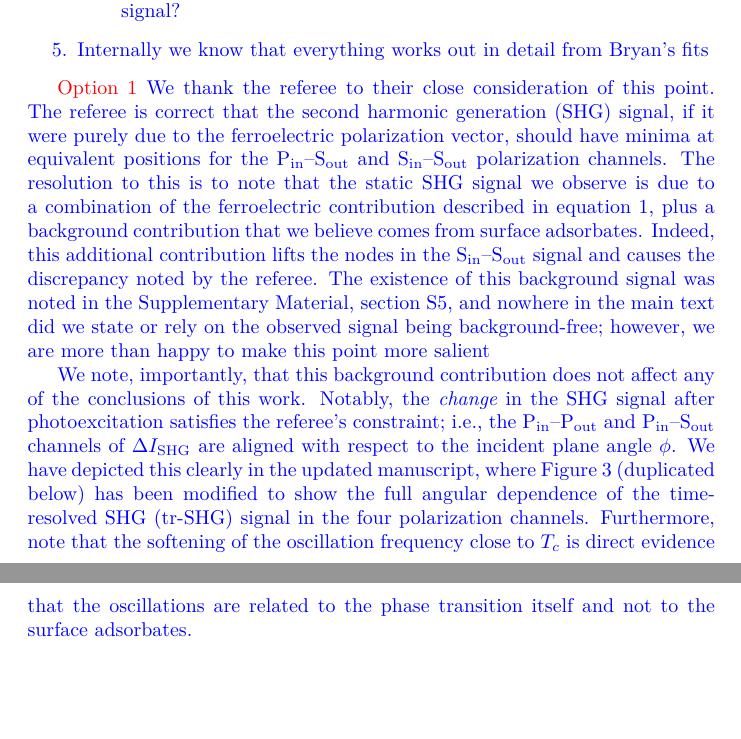
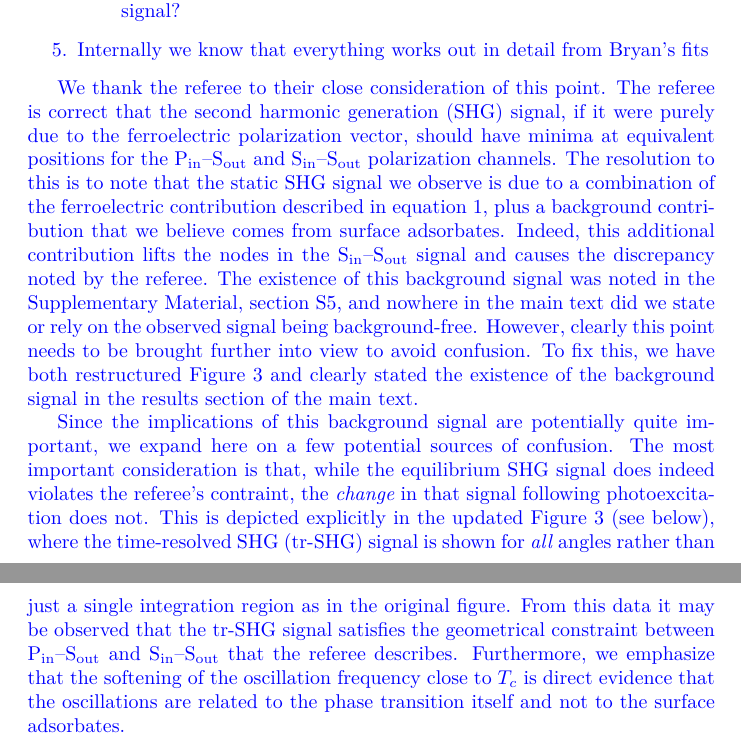
Before and after one commit to bfichera/response_natmat_CuBr2, a LaTeX document (src/main.tex, which reads src/resp/referee01/comment01.tex): two parts of pages 2 and 3 of 15, joined at a grey line, cut so that both start at the same text, the shorter picture padded with empty space. Compiled offline with XeLaTeX.

Commit message:
Work on ref 1 com 1 response but now redoing

```diff
--- a/src/resp/referee01/comment01.tex
+++ b/src/resp/referee01/comment01.tex
@@ -13,17 +13,19 @@ Plan:
 \item Internally we know that everything works out in detail from Bryan's fits
 \end{enumerate}
 
-\textcolor{red}{Option 1}
 We thank the referee to their close consideration of this point.
 The referee is correct that the \gls{shg} signal, if it were purely due to the ferroelectric polarization vector, should have minima at equivalent positions for the \PS and \SS polarization channels.
 The resolution to this is to note that the static \gls{shg} signal we observe is due to a combination of the ferroelectric contribution described in equation 1, plus a background contribution that we believe comes from surface adsorbates.
 Indeed, this additional contribution lifts the nodes in the \SS signal and causes the discrepancy noted by the referee.
-The existence of this background signal was noted in the Supplementary Material, section S5, and nowhere in the main text did we state or rely on the observed signal being background-free; however, we are more than happy to make this point more salient
+The existence of this background signal was noted in the Supplementary Material, section S5, and nowhere in the main text did we state or rely on the observed signal being background-free.
+However, clearly this point needs to be brought further into view to avoid confusion.
+To fix this, we have both restructured Figure 3 and clearly stated the existence of the background signal in the results section of the main text.
 
-We note, importantly, that this background contribution does not affect any of the conclusions of this work.
-Notably, the \textit{change} in the \gls{shg} signal after photoexcitation satisfies the referee's constraint; i.e., the \PP and \PS channels of $\Delta I_\mathrm{SHG}$ are aligned with respect to the incident plane angle $\phi$.
-We have depicted this clearly in the updated manuscript, where Figure 3 (duplicated below) has been modified to show the full angular dependence of the \gls{trshg} signal in the four polarization channels.
-Furthermore, note that the softening of the oscillation frequency close to $T_c$ is direct evidence that the oscillations are related to the phase transition itself and not to the surface adsorbates.
+Since the implications of this background signal are potentially quite important, we expand here on a few potential sources of confusion.
+The most important consideration is that, while the equilibrium \gls{shg} signal does indeed violates the referee's contraint, the \textit{change} in that signal following photoexcitation does not.
+This is depicted explicitly in the updated Figure 3 (see below), where the \gls{trshg} signal is shown for \textit{all} angles rather than just a single integration region as in the original figure.
+From this data it may be observed that the \gls{trshg} signal satisfies the geometrical constraint between \PS and \SS that the referee describes.
+Furthermore, we emphasize that the softening of the oscillation frequency close to $T_c$ is direct evidence that the oscillations are related to the phase transition itself and not to the surface adsorbates.
 
 In summary, the referee brings up a very important point and we apologize for the confusion about this in the originally submitted manuscript.
 We have made the following changes to the manuscript to make this point more clear.
```
